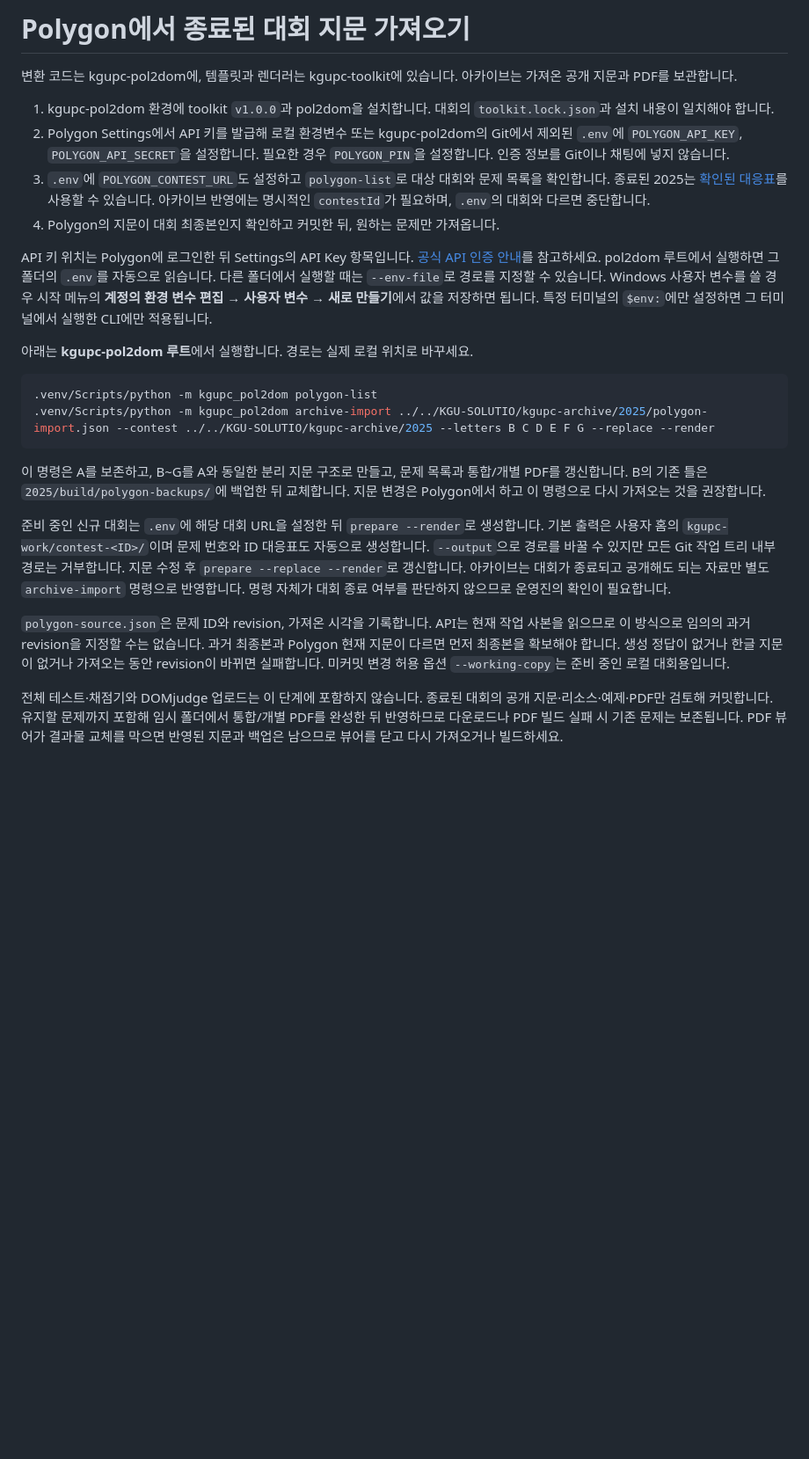
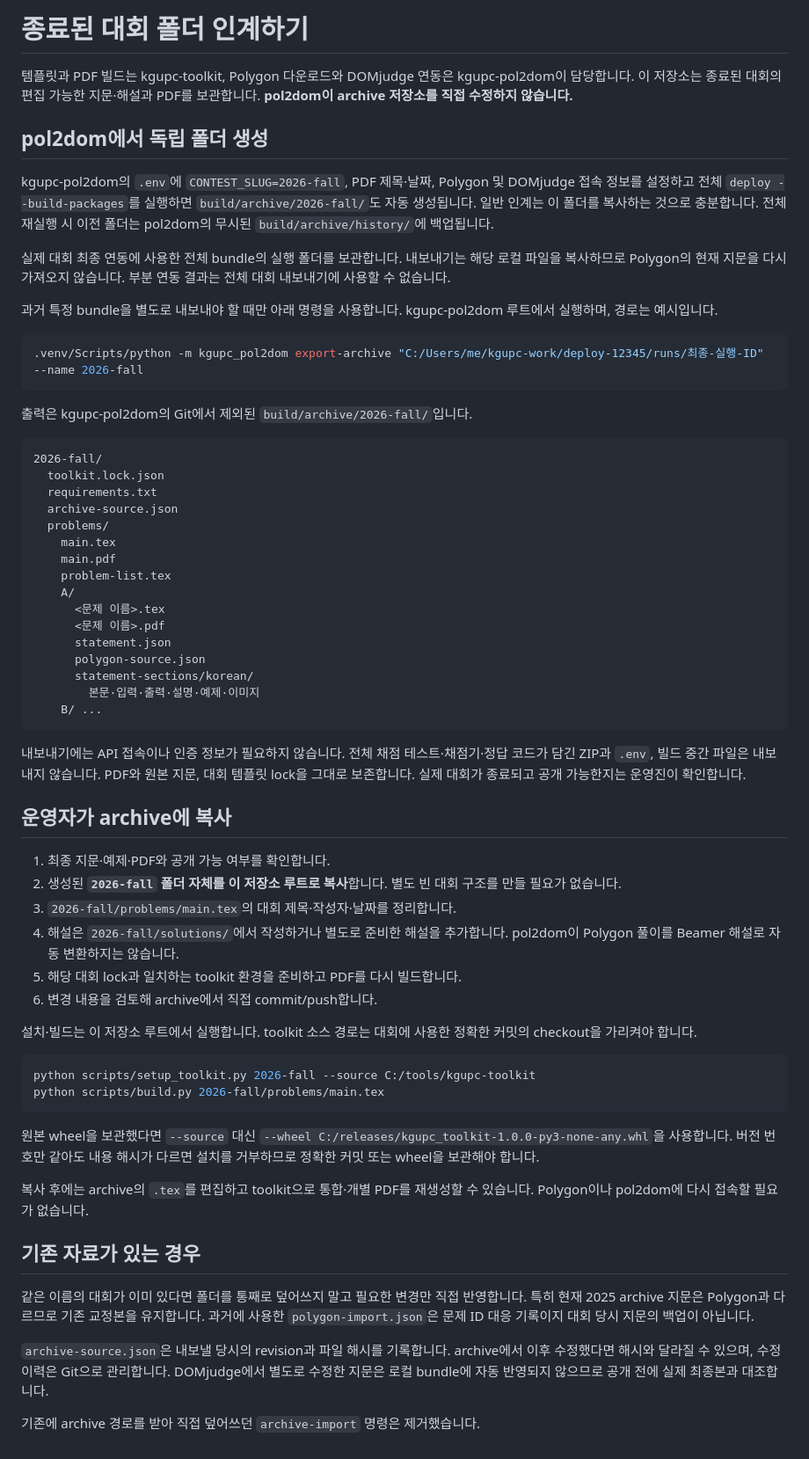
Before and after one commit to KGU-SOLUTIO/kgupc-archive, a Markdown page: docs/import-polygon.md, the part around the change. Shown at 88% size. Drawn GitHub-style; blank space fills up the shorter version.

Commit message:
docs: explain contest handoff from pol2dom

````diff
--- a/docs/import-polygon.md
+++ b/docs/import-polygon.md
@@ -1,25 +1,66 @@
-# Polygon에서 종료된 대회 지문 가져오기
+# 종료된 대회 폴더 인계하기
 
-변환 코드는 kgupc-pol2dom에, 템플릿과 렌더러는 kgupc-toolkit에 있습니다. 아카이브는 가져온 공개 지문과 PDF를 보관합니다.
+템플릿과 PDF 빌드는 kgupc-toolkit, Polygon 다운로드와 DOMjudge 연동은 kgupc-pol2dom이 담당합니다. 이 저장소는 종료된 대회의 편집 가능한 지문·해설과 PDF를 보관합니다. **pol2dom이 archive 저장소를 직접 수정하지 않습니다.**
 
-1. kgupc-pol2dom 환경에 toolkit `v1.0.0`과 pol2dom을 설치합니다. 대회의 `toolkit.lock.json`과 설치 내용이 일치해야 합니다.
-2. Polygon Settings에서 API 키를 발급해 로컬 환경변수 또는 kgupc-pol2dom의 Git에서 제외된 `.env`에 `POLYGON_API_KEY`, `POLYGON_API_SECRET`을 설정합니다. 필요한 경우 `POLYGON_PIN`을 설정합니다. 인증 정보를 Git이나 채팅에 넣지 않습니다.
-3. `.env`에 `POLYGON_CONTEST_URL`도 설정하고 `polygon-list`로 대상 대회와 문제 목록을 확인합니다. 종료된 2025는 [확인된 대응표](../2025/polygon-import.json)를 사용할 수 있습니다. 아카이브 반영에는 명시적인 `contestId`가 필요하며, `.env`의 대회와 다르면 중단합니다.
-4. Polygon의 지문이 대회 최종본인지 확인하고 커밋한 뒤, 원하는 문제만 가져옵니다.
+## pol2dom에서 독립 폴더 생성
 
-API 키 위치는 Polygon에 로그인한 뒤 Settings의 API Key 항목입니다. [공식 API 인증 안내](https://codeforces.github.io/polygon-misc/API#authorization)를 참고하세요. pol2dom 루트에서 실행하면 그 폴더의 `.env`를 자동으로 읽습니다. 다른 폴더에서 실행할 때는 `--env-file`로 경로를 지정할 수 있습니다. Windows 사용자 변수를 쓸 경우 시작 메뉴의 **계정의 환경 변수 편집 → 사용자 변수 → 새로 만들기**에서 값을 저장하면 됩니다. 특정 터미널의 `$env:`에만 설정하면 그 터미널에서 실행한 CLI에만 적용됩니다.
+kgupc-pol2dom의 `.env`에 `CONTEST_SLUG=2026-fall`, PDF 제목·날짜, Polygon 및 DOMjudge 접속 정보를 설정하고 전체 `deploy --build-packages`를 실행하면 `build/archive/2026-fall/`도 자동 생성됩니다. 일반 인계는 이 폴더를 복사하는 것으로 충분합니다. 전체 재실행 시 이전 폴더는 pol2dom의 무시된 `build/archive/history/`에 백업됩니다.
 
-아래는 **kgupc-pol2dom 루트**에서 실행합니다. 경로는 실제 로컬 위치로 바꾸세요.
+실제 대회 최종 연동에 사용한 전체 bundle의 실행 폴더를 보관합니다. 내보내기는 해당 로컬 파일을 복사하므로 Polygon의 현재 지문을 다시 가져오지 않습니다. 부분 연동 결과는 전체 대회 내보내기에 사용할 수 없습니다.
+
+과거 특정 bundle을 별도로 내보내야 할 때만 아래 명령을 사용합니다. kgupc-pol2dom 루트에서 실행하며, 경로는 예시입니다.
 
 ```powershell
-.venv/Scripts/python -m kgupc_pol2dom polygon-list
-.venv/Scripts/python -m kgupc_pol2dom archive-import ../../KGU-SOLUTIO/kgupc-archive/2025/polygon-import.json --contest ../../KGU-SOLUTIO/kgupc-archive/2025 --letters B C D E F G --replace --render
+.venv/Scripts/python -m kgupc_pol2dom export-archive "C:/Users/me/kgupc-work/deploy-12345/runs/최종-실행-ID" --name 2026-fall
 ```
 
-이 명령은 A를 보존하고, B~G를 A와 동일한 분리 지문 구조로 만들고, 문제 목록과 통합/개별 PDF를 갱신합니다. B의 기존 틀은 `2025/build/polygon-backups/`에 백업한 뒤 교체합니다. 지문 변경은 Polygon에서 하고 이 명령으로 다시 가져오는 것을 권장합니다.
+출력은 kgupc-pol2dom의 Git에서 제외된 `build/archive/2026-fall/`입니다.
 
-준비 중인 신규 대회는 `.env`에 해당 대회 URL을 설정한 뒤 `prepare --render`로 생성합니다. 기본 출력은 사용자 홈의 `kgupc-work/contest-<ID>/`이며 문제 번호와 ID 대응표도 자동으로 생성합니다. `--output`으로 경로를 바꿀 수 있지만 모든 Git 작업 트리 내부 경로는 거부합니다. 지문 수정 후 `prepare --replace --render`로 갱신합니다. 아카이브는 대회가 종료되고 공개해도 되는 자료만 별도 `archive-import` 명령으로 반영합니다. 명령 자체가 대회 종료 여부를 판단하지 않으므로 운영진의 확인이 필요합니다.
+```text
+2026-fall/
+  toolkit.lock.json
+  requirements.txt
+  archive-source.json
+  problems/
+    main.tex
+    main.pdf
+    problem-list.tex
+    A/
+      <문제 이름>.tex
+      <문제 이름>.pdf
+      statement.json
+      polygon-source.json
+      statement-sections/korean/
+        본문·입력·출력·설명·예제·이미지
+    B/ ...
+```
 
-`polygon-source.json`은 문제 ID와 revision, 가져온 시각을 기록합니다. API는 현재 작업 사본을 읽으므로 이 방식으로 임의의 과거 revision을 지정할 수는 없습니다. 과거 최종본과 Polygon 현재 지문이 다르면 먼저 최종본을 확보해야 합니다. 생성 정답이 없거나 한글 지문이 없거나 가져오는 동안 revision이 바뀌면 실패합니다. 미커밋 변경 허용 옵션 `--working-copy`는 준비 중인 로컬 대회용입니다.
+내보내기에는 API 접속이나 인증 정보가 필요하지 않습니다. 전체 채점 테스트·채점기·정답 코드가 담긴 ZIP과 `.env`, 빌드 중간 파일은 내보내지 않습니다. PDF와 원본 지문, 대회 템플릿 lock을 그대로 보존합니다. 실제 대회가 종료되고 공개 가능한지는 운영진이 확인합니다.
 
-전체 테스트·채점기와 DOMjudge 업로드는 이 단계에 포함하지 않습니다. 종료된 대회의 공개 지문·리소스·예제·PDF만 검토해 커밋합니다. 유지할 문제까지 포함해 임시 폴더에서 통합/개별 PDF를 완성한 뒤 반영하므로 다운로드나 PDF 빌드 실패 시 기존 문제는 보존됩니다. PDF 뷰어가 결과물 교체를 막으면 반영된 지문과 백업은 남으므로 뷰어를 닫고 다시 가져오거나 빌드하세요.
+## 운영자가 archive에 복사
+
+1. 최종 지문·예제·PDF와 공개 가능 여부를 확인합니다.
+2. 생성된 **`2026-fall` 폴더 자체를 이 저장소 루트로 복사**합니다. 별도 빈 대회 구조를 만들 필요가 없습니다.
+3. `2026-fall/problems/main.tex`의 대회 제목·작성자·날짜를 정리합니다.
+4. 해설은 `2026-fall/solutions/`에서 작성하거나 별도로 준비한 해설을 추가합니다. pol2dom이 Polygon 풀이를 Beamer 해설로 자동 변환하지는 않습니다.
+5. 해당 대회 lock과 일치하는 toolkit 환경을 준비하고 PDF를 다시 빌드합니다.
+6. 변경 내용을 검토해 archive에서 직접 commit/push합니다.
+
+설치·빌드는 이 저장소 루트에서 실행합니다. toolkit 소스 경로는 대회에 사용한 정확한 커밋의 checkout을 가리켜야 합니다.
+
+```powershell
+python scripts/setup_toolkit.py 2026-fall --source C:/tools/kgupc-toolkit
+python scripts/build.py 2026-fall/problems/main.tex
+```
+
+원본 wheel을 보관했다면 `--source` 대신 `--wheel C:/releases/kgupc_toolkit-1.0.0-py3-none-any.whl`을 사용합니다. 버전 번호만 같아도 내용 해시가 다르면 설치를 거부하므로 정확한 커밋 또는 wheel을 보관해야 합니다.
+
+복사 후에는 archive의 `.tex`를 편집하고 toolkit으로 통합·개별 PDF를 재생성할 수 있습니다. Polygon이나 pol2dom에 다시 접속할 필요가 없습니다.
+
+## 기존 자료가 있는 경우
+
+같은 이름의 대회가 이미 있다면 폴더를 통째로 덮어쓰지 말고 필요한 변경만 직접 반영합니다. 특히 현재 2025 archive 지문은 Polygon과 다르므로 기존 교정본을 유지합니다. 과거에 사용한 `polygon-import.json`은 문제 ID 대응 기록이지 대회 당시 지문의 백업이 아닙니다.
+
+`archive-source.json`은 내보낼 당시의 revision과 파일 해시를 기록합니다. archive에서 이후 수정했다면 해시와 달라질 수 있으며, 수정 이력은 Git으로 관리합니다. DOMjudge에서 별도로 수정한 지문은 로컬 bundle에 자동 반영되지 않으므로 공개 전에 실제 최종본과 대조합니다.
+
+기존에 archive 경로를 받아 직접 덮어쓰던 `archive-import` 명령은 제거했습니다.
````
Also changed, not shown: README.md (+1 -1 lines), docs/polygon-statements.md (+2 -2 lines).
